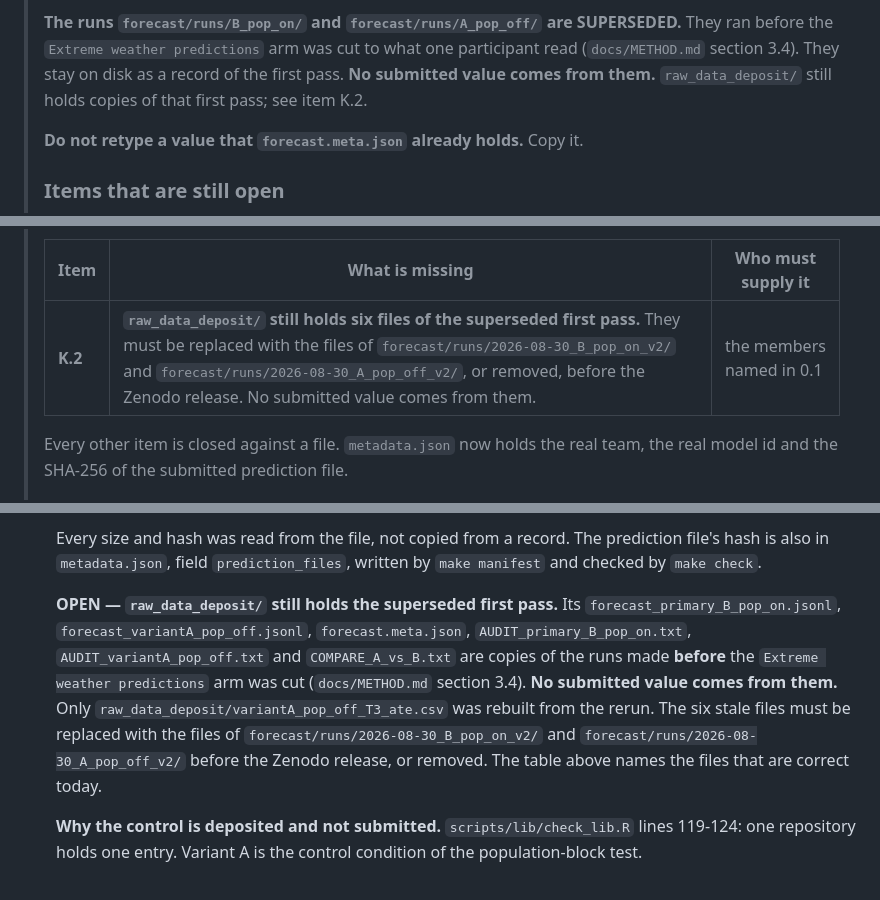
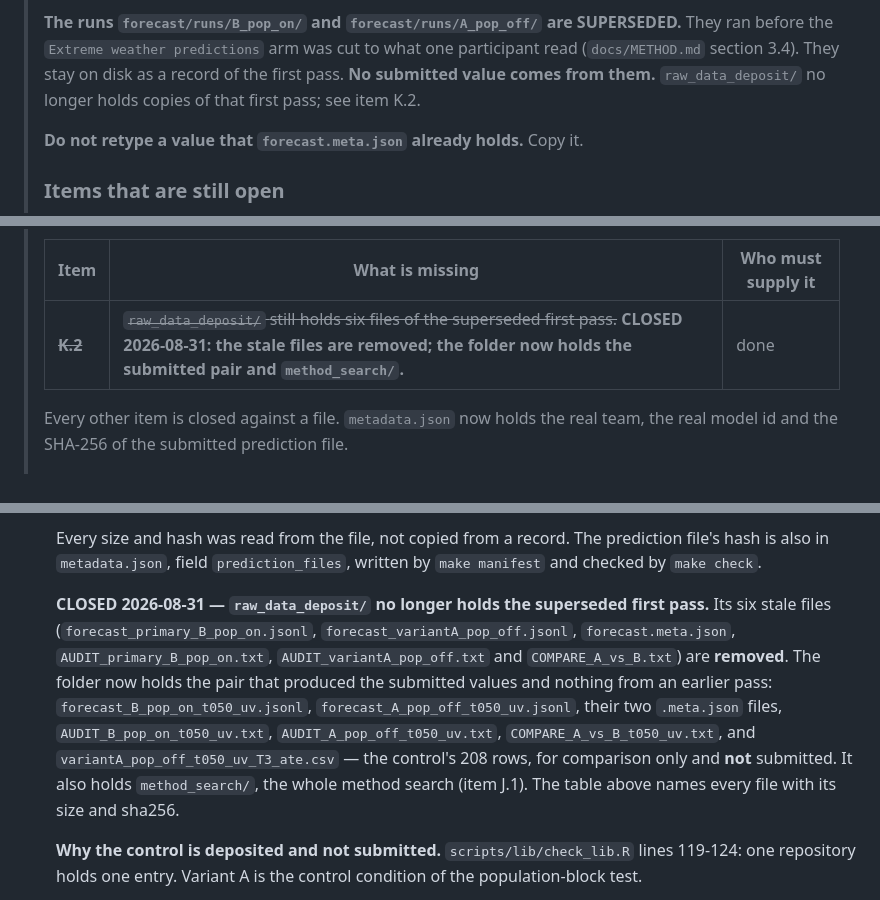
Before and after one commit to AndresLaverdeMarin/silicon-sample-submission-tier3, a Markdown page: registration.md, 3 parts joined by grey strips. Drawn GitHub-style.

Commit message:
correct (registration.md): close K.2 and repair the stale file citations
The six superseded first-pass files are removed, so item K.2 is closed, not
open. docs/METHOD.md and the method_search README pointed at
variantA_pop_off_T3_ate.csv and forecast_primary_B_pop_on_v2.jsonl, which were
renamed and deleted; both now name the deposited files.

```diff
--- a/registration.md
+++ b/registration.md
@@ -35,7 +35,7 @@ sections (B) once per model. See the call's *Disclosure policy* for escrow rules
 > **The runs `forecast/runs/B_pop_on/` and `forecast/runs/A_pop_off/` are SUPERSEDED.** They ran
 > before the `Extreme weather predictions` arm was cut to what one participant read
 > (`docs/METHOD.md` section 3.4). They stay on disk as a record of the first pass. **No submitted
-> value comes from them.** `raw_data_deposit/` still holds copies of that first pass; see item K.2.
+> value comes from them.** `raw_data_deposit/` no longer holds copies of that first pass; see item K.2.
 >
 > **Do not retype a value that `forecast.meta.json` already holds.** Copy it.
 >
@@ -55,7 +55,7 @@ sections (B) once per model. See the call's *Disclosure policy* for escrow rules
 >
 > | Item | What is missing | Who must supply it |
 > |---|---|---|
-> | **K.2** | **`raw_data_deposit/` still holds six files of the superseded first pass.** They must be replaced with the files of `forecast/runs/2026-08-30_B_pop_on_v2/` and `forecast/runs/2026-08-30_A_pop_off_v2/`, or removed, before the Zenodo release. No submitted value comes from them. | the members named in 0.1 |
+> | ~~**K.2**~~ | ~~`raw_data_deposit/` still holds six files of the superseded first pass.~~ **CLOSED 2026-08-31: the stale files are removed; the folder now holds the submitted pair and `method_search/`.** | done |
 >
 > Every other item is closed against a file. `metadata.json` now holds the real team, the real model
 > id and the SHA-256 of the submitted prediction file.
@@ -795,15 +795,16 @@ sections (B) once per model. See the call's *Disclosure policy* for escrow rules
   is also in `metadata.json`, field `prediction_files`, written by `make manifest` and checked by
   `make check`.
 
-  **OPEN — `raw_data_deposit/` still holds the superseded first pass.** Its
-  `forecast_primary_B_pop_on.jsonl`, `forecast_variantA_pop_off.jsonl`, `forecast.meta.json`,
-  `AUDIT_primary_B_pop_on.txt`, `AUDIT_variantA_pop_off.txt` and `COMPARE_A_vs_B.txt` are copies of
-  the runs made **before** the `Extreme weather predictions` arm was cut (`docs/METHOD.md`
-  section 3.4). **No submitted value comes from them.** Only
-  `raw_data_deposit/variantA_pop_off_T3_ate.csv` was rebuilt from the rerun. The six stale files
-  must be replaced with the files of `forecast/runs/2026-08-30_B_pop_on_v2/` and
-  `forecast/runs/2026-08-30_A_pop_off_v2/` before the Zenodo release, or removed. The table above
-  names the files that are correct today.
+  **CLOSED 2026-08-31 — `raw_data_deposit/` no longer holds the superseded first pass.** Its six
+  stale files (`forecast_primary_B_pop_on.jsonl`, `forecast_variantA_pop_off.jsonl`,
+  `forecast.meta.json`, `AUDIT_primary_B_pop_on.txt`, `AUDIT_variantA_pop_off.txt` and
+  `COMPARE_A_vs_B.txt`) are **removed**. The folder now holds the pair that produced the submitted
+  values and nothing from an earlier pass: `forecast_B_pop_on_t050_uv.jsonl`,
+  `forecast_A_pop_off_t050_uv.jsonl`, their two `.meta.json` files,
+  `AUDIT_B_pop_on_t050_uv.txt`, `AUDIT_A_pop_off_t050_uv.txt`, `COMPARE_A_vs_B_t050_uv.txt`, and
+  `variantA_pop_off_t050_uv_T3_ate.csv` — the control's 208 rows, for comparison only and **not**
+  submitted. It also holds `method_search/`, the whole method search (item J.1). The table above
+  names every file with its size and sha256.
 
   **Why the control is deposited and not submitted.** `scripts/lib/check_lib.R` lines 119-124: one
   repository holds one entry. Variant A is the control condition of the population-block test.
```
Also changed, not shown: docs/METHOD.md (+1 -1 lines), raw_data_deposit/method_search/README.md (+1 -1 lines).
